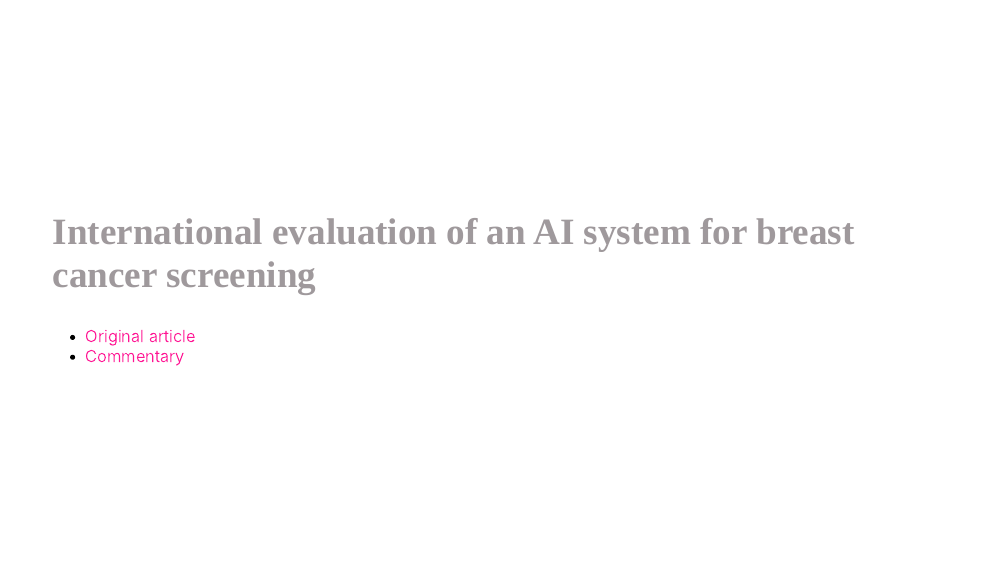
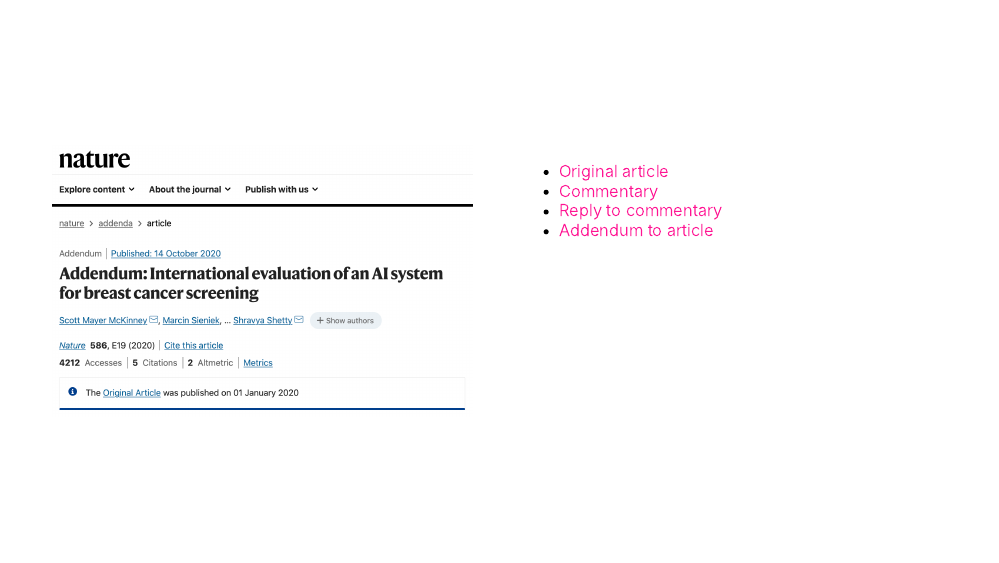
Before and after one commit to ttimbers/reproducibility-you-can-do-data-analysis-without-it-but-should-you, an R Markdown document (reproducibility-you-can-do-data-analysis-without-it-but-should-you.Rmd): page 17 of 22. The pictures show the slides in the output file reproducibility-you-can-do-data-analysis-without-it-but-should-you.html that the author committed with the source; the slides are laid out offline by our stand-in for remark.js, each with all of its steps uncovered, in fonts that may differ from those the slides ask for, and without slide numbers, shadows or browser add-ons.

Commit message:
added some images for ai paper

````diff
--- a/reproducibility-you-can-do-data-analysis-without-it-but-should-you.Rmd
+++ b/reproducibility-you-can-do-data-analysis-without-it-but-should-you.Rmd
@@ -252,10 +252,18 @@ class: middle
 
 class: middle
 
-## International evaluation of an AI system for breast cancer screening
+.pull-left[
+```{r addendum-international-eval-ai, out.width="100%"}
+knitr::include_graphics("img/addendum-international-eval-ai.png")
+```
+]
 
+.pull-right[
 - [Original article](https://www.nature.com/articles/s41586-019-1799-6)
 - [Commentary](https://www.nature.com/articles/s41586-020-2766-y)
+- [Reply to commentary](https://www.nature.com/articles/s41586-020-2767-x)
+- [Addendum to article](https://www.nature.com/articles/s41586-020-2679-9)
+]
 
 ---
 
````
Also changed, not shown: img/addendum-international-eval-ai.png (added), img/covid-19-retraction.png, img/covid-retraction-citations.png, reproducibility-you-can-do-data-analysis-without-it-but-should-you.html, reproducibility-you-can-do-data-analysis-without-it-but-should-you.Rmd (2 more changed lines).
